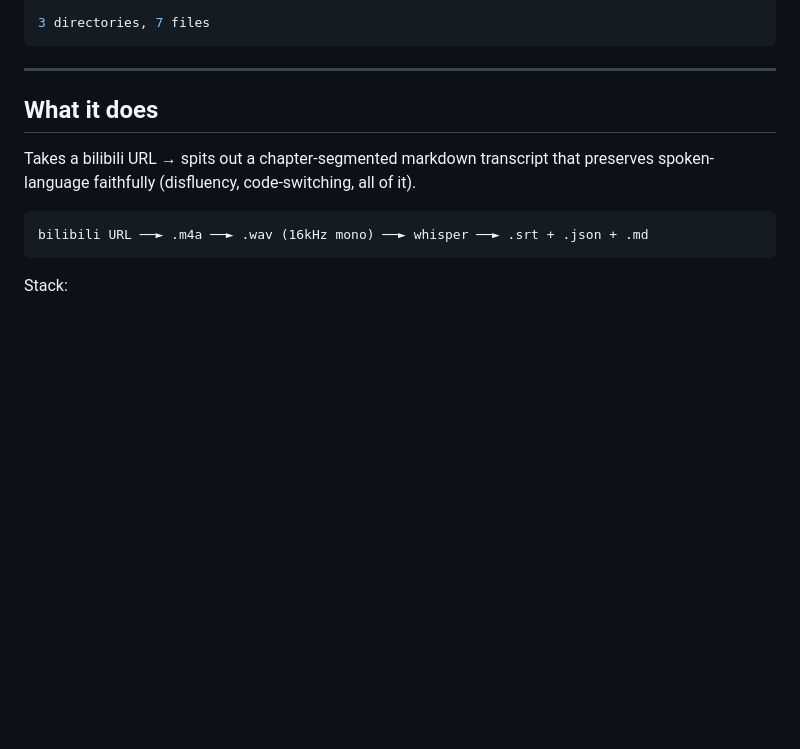
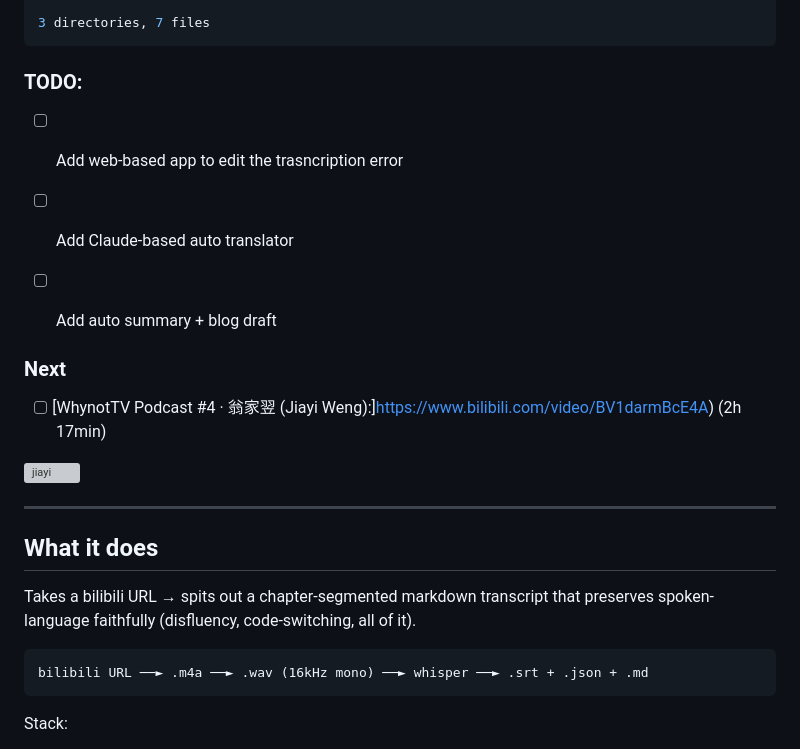
Before and after one commit to Everloom-129/WhynotTV_Transcription, a Markdown page: readme.md, the part around one of its changes. GitHub-like rendering; blank space fills up the shorter version; grey boxes are pictures that could not be loaded.

Commit message:
ADD TODO list

````diff
--- a/readme.md
+++ b/readme.md
@@ -28,6 +28,17 @@ data/
 
 3 directories, 7 files
 ```
+
+### TODO:
+- [ ] Add web-based app to edit the trasncription error
+- [ ] Add Claude-based auto translator
+- [ ] Add auto summary + blog draft
+
+
+### Next
+- [ ] [WhynotTV Podcast #4 · 翁家翌 (Jiayi Weng):]https://www.bilibili.com/video/BV1darmBcE4A) (2h 17min)
+
+<img src="https://img.youtube.com/vi/I0DrcsDf3Os/maxresdefault.jpg" alt="jiayi" width="420"/>
 
 ---
 
````
Also changed, not shown: other parts of readme.md (+2 -2 lines).
